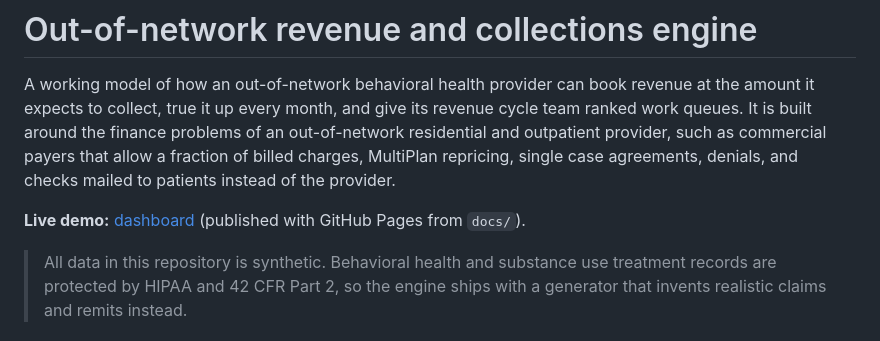
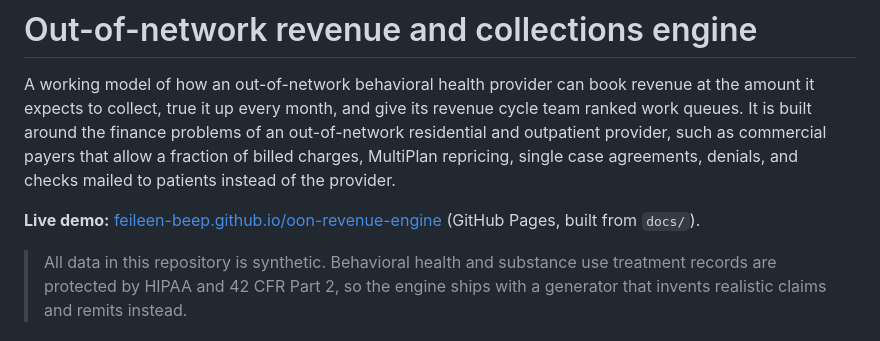
Before and after one commit to feileen-beep/oon-revenue-engine, a Markdown page: README.md, the part around the change. Rendered like a GitHub page.

Commit message:
Link the live demo in the README
Co-Authored-By: Claude Opus 5.5 <noreply@anthropic.com>
Claude-Session: https://claude.ai/code/session_0135E2TH3fy2rzbm8138u1KS

```diff
--- a/README.md
+++ b/README.md
@@ -6,7 +6,7 @@ built around the finance problems of an out-of-network residential and outpatien
 allow a fraction of billed charges, MultiPlan repricing, single case agreements, denials, and checks
 mailed to patients instead of the provider.
 
-**Live demo:** [dashboard](docs/index.html) (published with GitHub Pages from `docs/`).
+**Live demo:** [feileen-beep.github.io/oon-revenue-engine](https://feileen-beep.github.io/oon-revenue-engine/) (GitHub Pages, built from `docs/`).
 
 > All data in this repository is synthetic. Behavioral health and substance use treatment records are
 > protected by HIPAA and 42 CFR Part 2, so the engine ships with a generator that invents realistic
```
